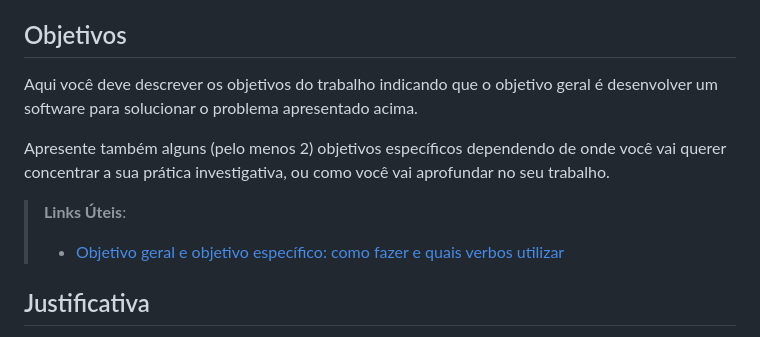
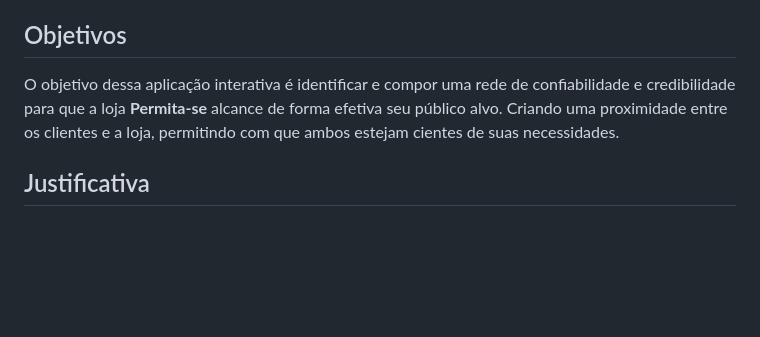
Before and after one commit to ICEI-PUC-Minas-PMV-ADS/pmv-ads-2023-1-e2-proj-int-t1-time2-aro, a Markdown page: docs/01-Documentação de Contexto.md, the part around the change. Rendered like a GitHub page; blank space fills up the shorter version.

Commit message:
adicionando objetivo

```diff
--- a/docs/01-Documentação de Contexto.md
+++ b/docs/01-Documentação de Contexto.md
@@ -16,12 +16,7 @@ Conforme foi contextualizado, o microempreendedor tem dificuldades em passar a m
 
 ## Objetivos
 
-Aqui você deve descrever os objetivos do trabalho indicando que o objetivo geral é desenvolver um software para solucionar o problema apresentado acima.
-
-Apresente também alguns (pelo menos 2) objetivos específicos dependendo de onde você vai querer concentrar a sua prática investigativa, ou como você vai aprofundar no seu trabalho.
-
-> **Links Úteis**:
-> - [Objetivo geral e objetivo específico: como fazer e quais verbos utilizar](https://blog.mettzer.com/diferenca-entre-objetivo-geral-e-objetivo-especifico/)
+O objetivo dessa aplicação interativa é identificar e compor uma rede de confiabilidade e credibilidade para que a loja **Permita-se** alcance de forma efetiva seu público alvo. Criando uma proximidade entre os clientes e a loja, permitindo com que ambos estejam cientes de suas necessidades.
 
 ## Justificativa
 
```
